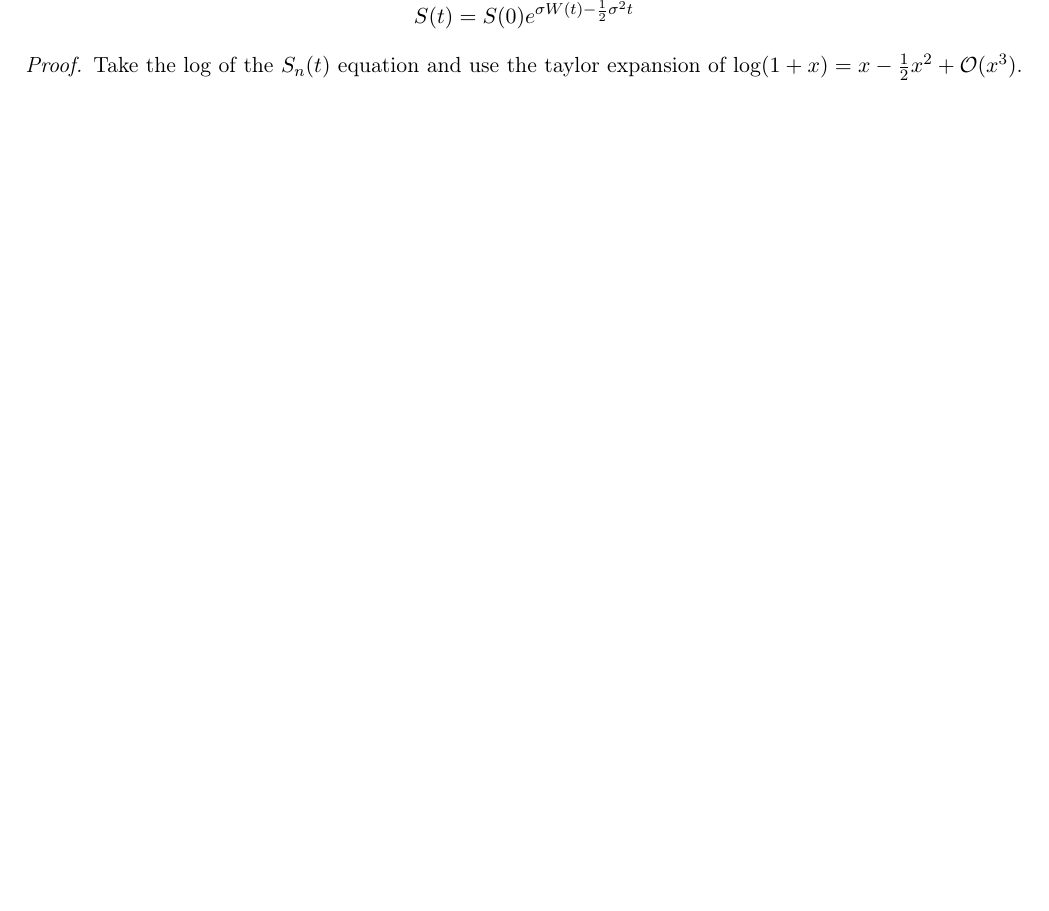
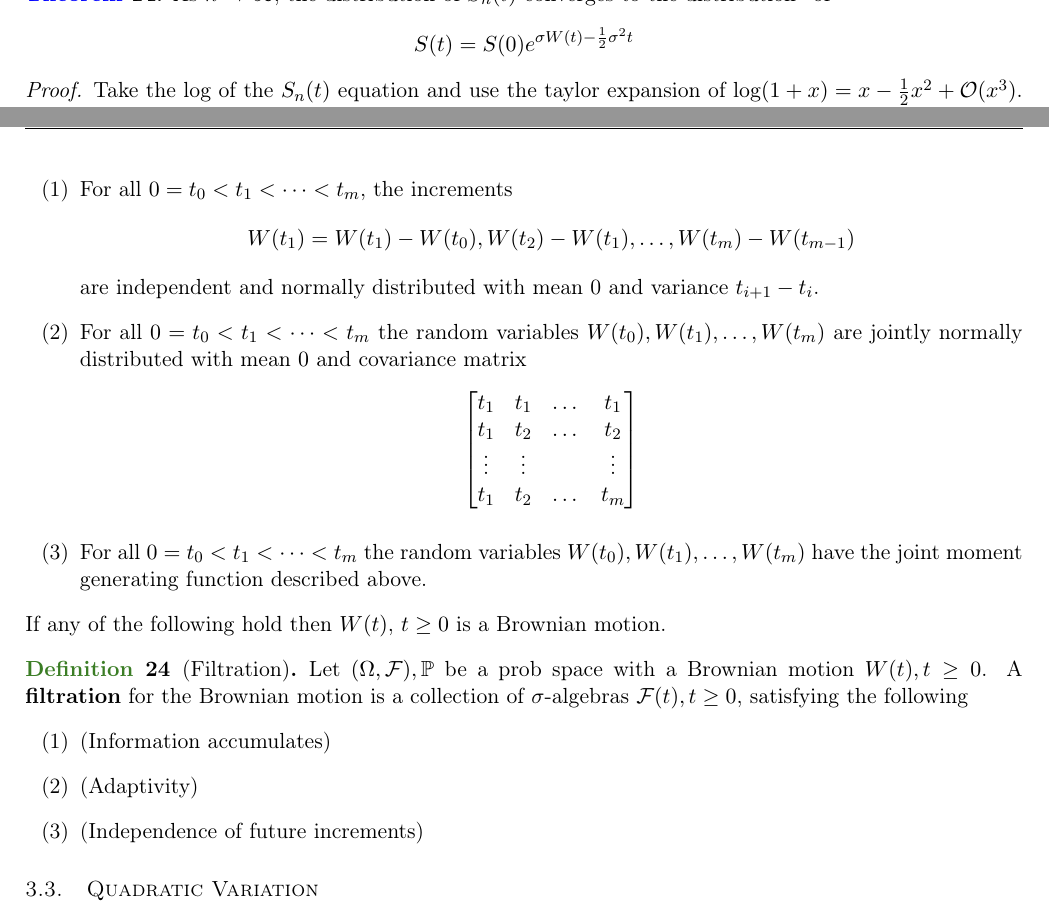
Before and after one commit to CZxtxlla/Notes, a LaTeX paper (Shreve Notes/main.tex): part of page 16 of 16 before the commit and two parts of pages 16 and 17 of 17 after it, the two joined at a grey line, cut at the place of the change, the shorter picture padded with empty space. Compiled offline with pdfLaTeX.

Commit message:
Brownian motion joint distribution finished

```diff
--- a/Shreve Notes/main.tex
+++ b/Shreve Notes/main.tex
@@ -1239 +1284,37 @@ using the fact that $M_{nt} = H_{nt} - T_{nt}$ and $nt = H_{nt} + T_{nt}$ we can
+    \begin{enumerate}
+        \item For all $0 = t_0 < t_1 < \dots < t_m$, the increments
+        \[
+            W(t_1) = W(t_1) - W(t_0), W(t_2) - W(t_1), \dots, W(t_m) - W(t_{m - 1})
+        \]
+        are independent and normally distributed with mean 0 and variance $t_{i + 1} - t_i$.
+        \item For all $0 = t_0 < t_1 < \dots < t_m$ the random variables $W(t_0), W(t_1), \dots , W(t_m)$ are
+        jointly normally distributed with mean $0$ and covariance matrix
+        \[
+            \begin{bmatrix}
+            t_1 & t_1 & \dots & t_1 \\
+            t_1 & t_2 & \dots & t_2 \\
+            \vdots & \vdots & & \vdots \\
+            t_1 & t_2 & \dots & t_m
+            \end{bmatrix}
+        \]
+        \item For all $0 = t_0 < t_1 < \dots < t_m$ the random variables $W(t_0), W(t_1), \dots , W(t_m)$ have
+        the joint moment generating function described above.
+    \end{enumerate}
+    If any of the following hold then $W(t)$, $t \geq 0$ is a Brownian motion.
+\end{theorem}
+
+\begin{definition}[Filtration]
+    Let $(\Omega, \mathcal{F}), \mathbb{P}$ be a prob space with a Brownian motion $W(t), t \geq 0$. A \textbf{filtration}
+    for the Brownian motion is a collection of $\sigma$-algebras $\mathcal{F}(t), t \geq 0$, satisfying the following
+    \begin{enumerate}
+        \item (Information accumulates)
+        \item (Adaptivity)
+        \item (Independence of future increments)
+    \end{enumerate}
+
+\end{definition}
+
+\subsection{Quadratic Variation}
+
+
 \end{document}
```
Also changed, not shown: Shreve Notes/main.pdf, Shreve Notes/main.tex (45 more changed lines).
